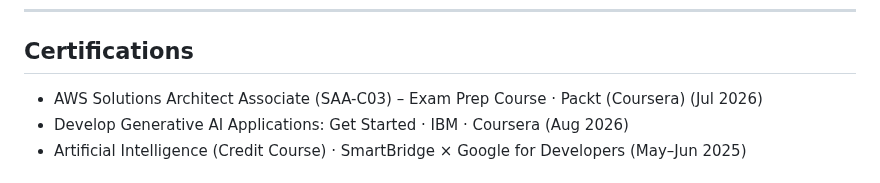
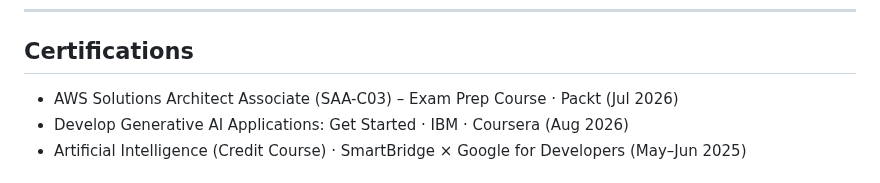
Before and after one commit to tharunsridhar/tharunsridhar, a Markdown page: README.md, the part around the change. Drawn GitHub-style.

Commit message:
Update certification details in README.md

```diff
--- a/README.md
+++ b/README.md
@@ -86,7 +86,7 @@ Python backend developer and AI engineer building systems end-to-end.
 
 ## Certifications
 
-- AWS Solutions Architect Associate (SAA-C03) &ndash; Exam Prep Course &middot; Packt (Coursera) (Jul 2026)
+- AWS Solutions Architect Associate (SAA-C03) &ndash; Exam Prep Course &middot; Packt (Jul 2026)
 - Develop Generative AI Applications: Get Started &middot; IBM &middot; Coursera (Aug 2026)
 - Artificial Intelligence (Credit Course) &middot; SmartBridge &times; Google for Developers (May&ndash;Jun 2025)
 
```
